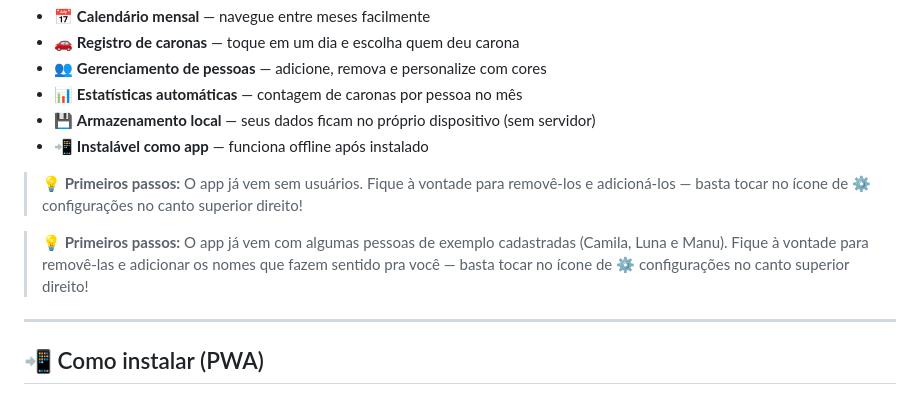
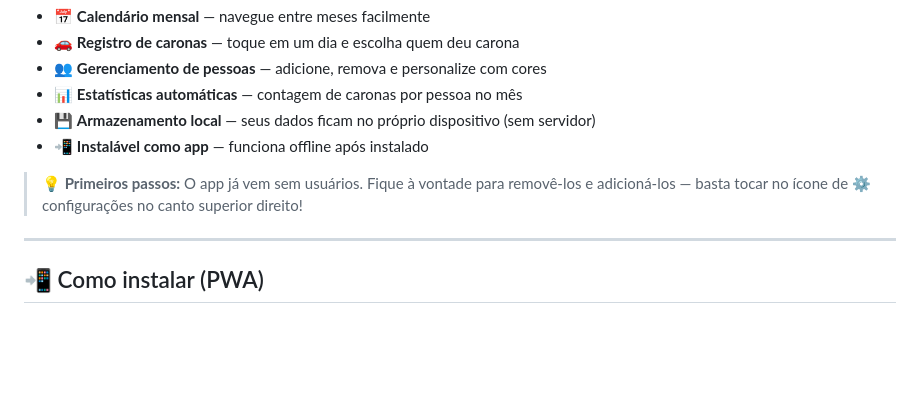
Before and after one commit to berelels/caronometro, a Markdown page: README.md, the part around the change. GitHub-like rendering; blank space fills up the shorter version.

Commit message:
Update initial setup instructions in README
Removed example users from initial setup instructions.

```diff
--- a/README.md
+++ b/README.md
@@ -33,7 +33,6 @@ Decidi compartilhá-lo publicamente porque acredito que mais pessoas passam pela
 - 📲 **Instalável como app** — funciona offline após instalado
 > **💡 Primeiros passos:** O app já vem sem usuários. Fique à vontade para removê-los e adicioná-los — basta tocar no ícone de ⚙️ configurações no canto superior direito!
 
-> **💡 Primeiros passos:** O app já vem com algumas pessoas de exemplo cadastradas (Camila, Luna e Manu). Fique à vontade para removê-las e adicionar os nomes que fazem sentido pra você — basta tocar no ícone de ⚙️ configurações no canto superior direito!
 
 ---
 
```
